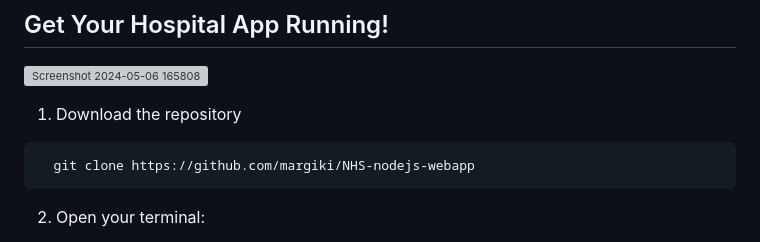
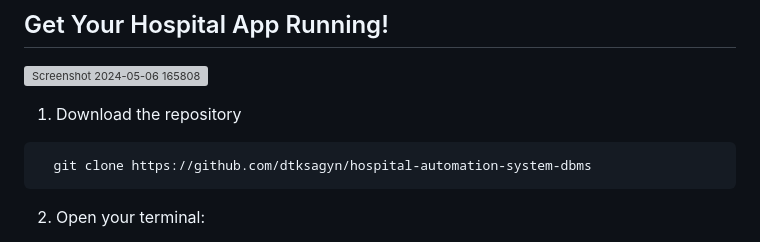
Before and after one commit to dtksagyn/hospital-automation-system-dbms, a Markdown page: README.md, the part around the change. Rendered like a GitHub page; grey boxes are pictures that could not be loaded.

````diff
--- a/README.md
+++ b/README.md
@@ -21,7 +21,7 @@ Built with Node.js, this web app transforms hospital appointment management. Pat
 
 1. Download the repository
 ```bash
-  git clone https://github.com/margiki/NHS-nodejs-webapp
+  git clone https://github.com/dtksagyn/hospital-automation-system-dbms
 ```
 
 
````
